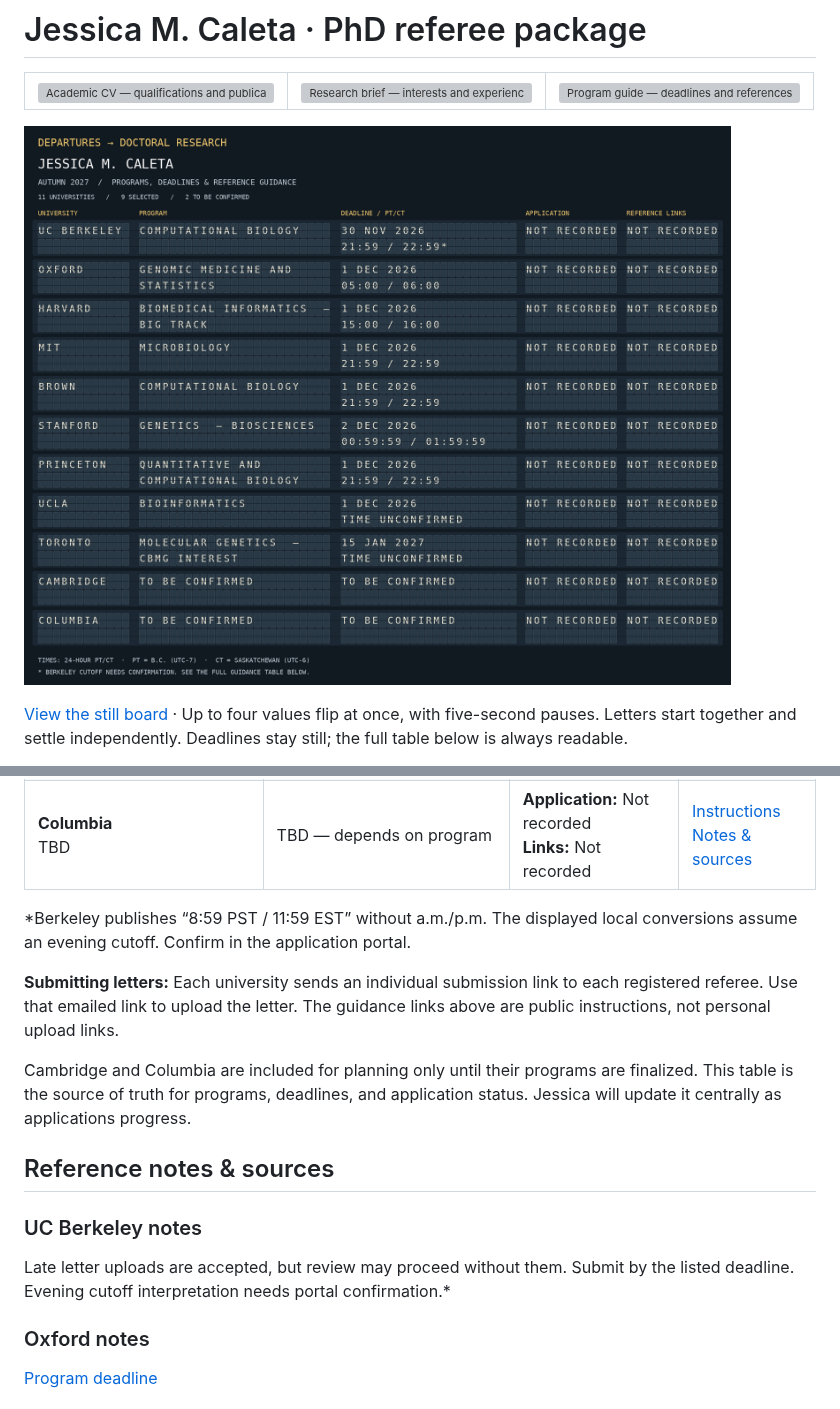
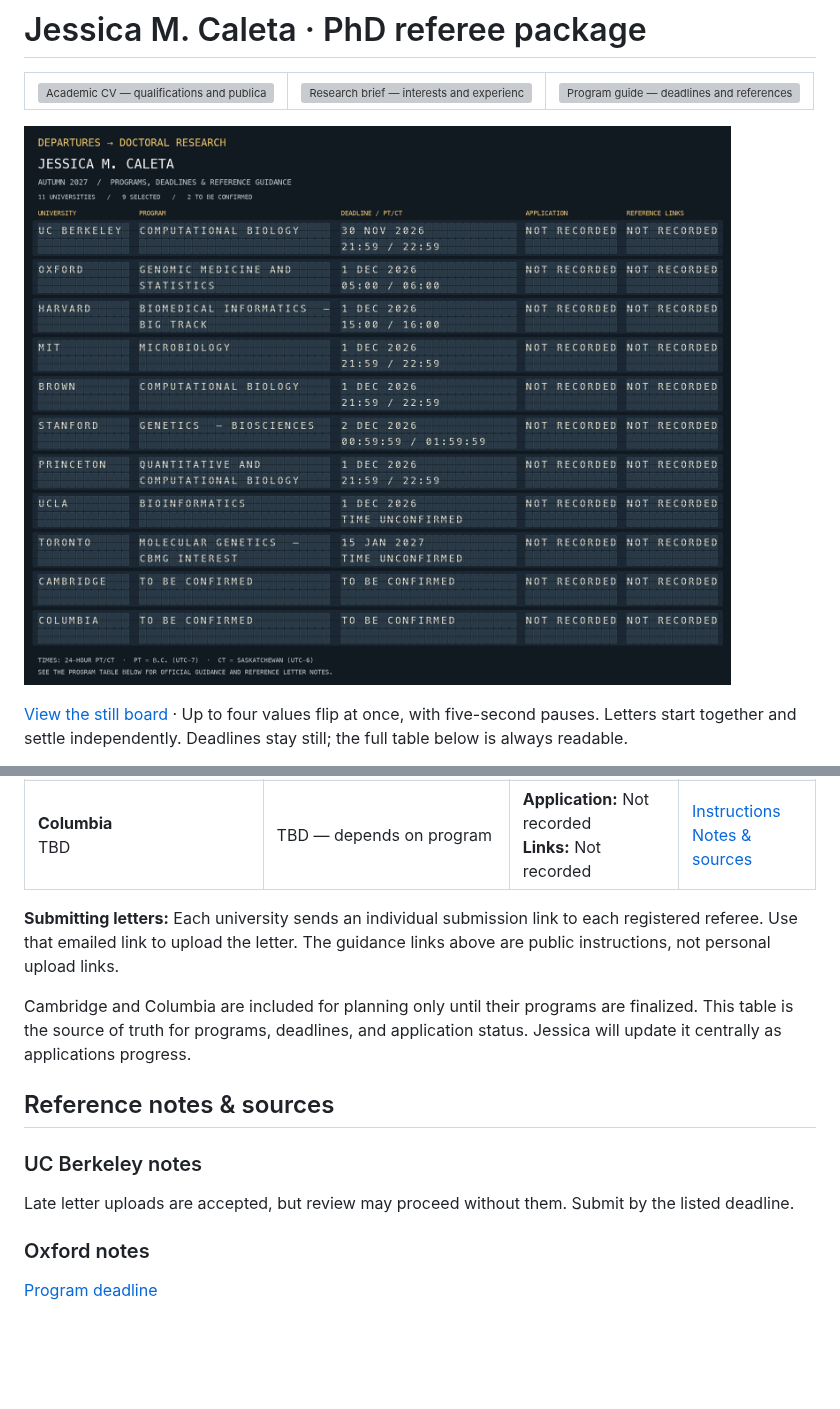
Before and after one commit to j3551ca/phd_referee_package, a Markdown page: README.md, 2 parts joined by grey strips. GitHub-like rendering; pictures changed too: assets/application-board.gif; blank space fills up the shorter version; grey boxes are pictures that could not be loaded.

Commit message:
Use PM Berkeley cutoff and remove ambiguity notices

```diff
--- a/README.md
+++ b/README.md
@@ -41,8 +41,6 @@ Jessica M. Caleta · Autumn 2027 entry · Updated 28 October 2026
 | **Columbia**<br>TBD | TBD — depends on program | **Application:** Not recorded<br>**Links:** Not recorded | [Instructions](https://www.gsas.columbia.edu/content/frequently-asked-questions)<br>[Notes & sources](#columbia-notes) |
 
 
-*Berkeley publishes “8:59 PST / 11:59 EST” without a.m./p.m. The displayed local conversions assume an evening cutoff. Confirm in the application portal.
-
 **Submitting letters:** Each university sends an individual submission link to each registered referee. Use that emailed link to upload the letter. The guidance links above are public instructions, not personal upload links.
 
 Cambridge and Columbia are included for planning only until their programs are finalized. This table is the source of truth for programs, deadlines, and application status. Jessica will update it centrally as applications progress.
@@ -51,7 +49,7 @@ Cambridge and Columbia are included for planning only until their programs are f
 
 ### UC Berkeley notes
 
-Late letter uploads are accepted, but review may proceed without them. Submit by the listed deadline. Evening cutoff interpretation needs portal confirmation.*
+Late letter uploads are accepted, but review may proceed without them. Submit by the listed deadline.
 
 
 
```
Also changed, not shown: other parts of README.md (+1 -1 lines), Program_Info.md (+1 -3 lines), assets/application-board-still.png, 1 other file.
